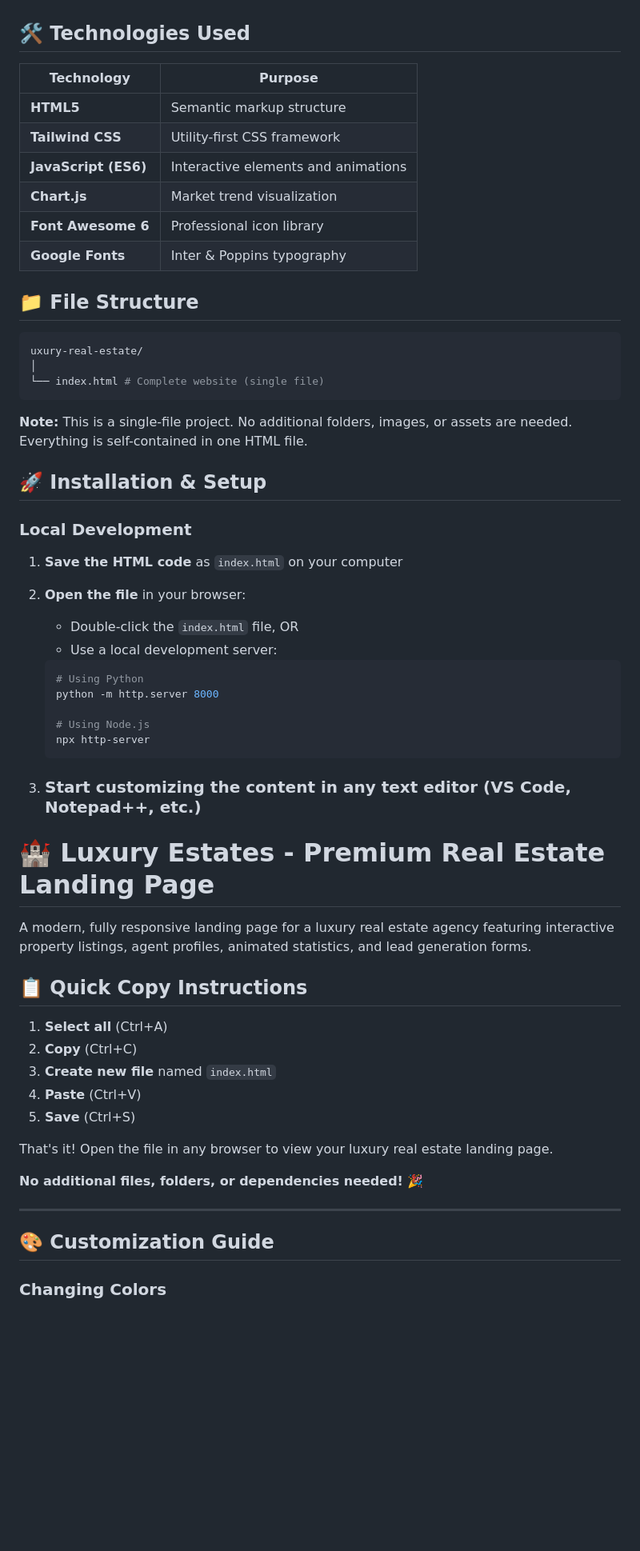
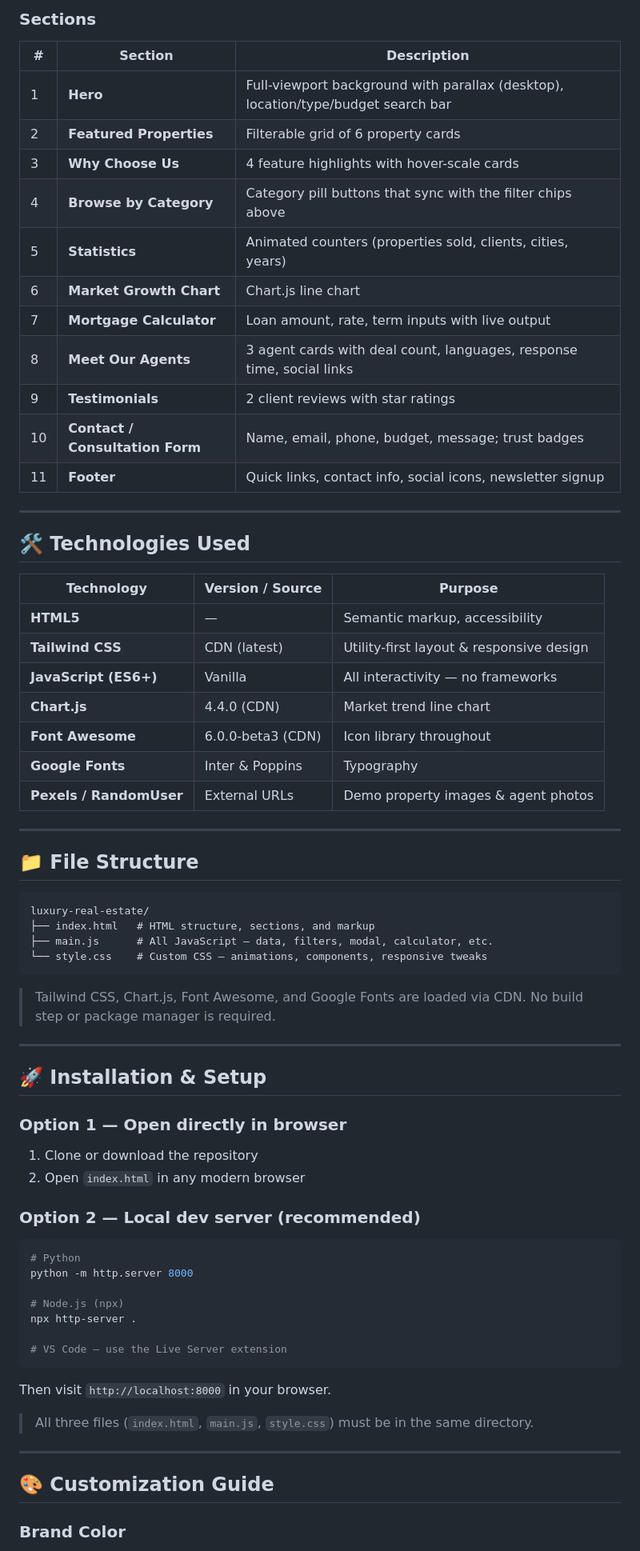
Before and after one commit to Sara12-2/luxury-real-estate-landing-page, a Markdown page: README.md, the part around one of its changes. Shown at 80% size. GitHub-like rendering; blank space fills up the shorter version.

````diff
--- a/README.md
+++ b/README.md
@@ -46,64 +44,74 @@ A modern, fully responsive landing page for a luxury real estate agency featurin
+### Sections
+
+| # | Section | Description |
+|---|---------|-------------|
+| 1 | **Hero** | Full-viewport background with parallax (desktop), location/type/budget search bar |
+| 2 | **Featured Properties** | Filterable grid of 6 property cards |
+| 3 | **Why Choose Us** | 4 feature highlights with hover-scale cards |
+| 4 | **Browse by Category** | Category pill buttons that sync with the filter chips above |
+| 5 | **Statistics** | Animated counters (properties sold, clients, cities, years) |
+| 6 | **Market Growth Chart** | Chart.js line chart |
+| 7 | **Mortgage Calculator** | Loan amount, rate, term inputs with live output |
+| 8 | **Meet Our Agents** | 3 agent cards with deal count, languages, response time, social links |
+| 9 | **Testimonials** | 2 client reviews with star ratings |
+| 10 | **Contact / Consultation Form** | Name, email, phone, budget, message; trust badges |
+| 11 | **Footer** | Quick links, contact info, social icons, newsletter signup |
+
+---
 
 ## 🛠️ Technologies Used
 
-| Technology | Purpose |
-|------------|---------|
-| **HTML5** | Semantic markup structure |
-| **Tailwind CSS** | Utility-first CSS framework |
-| **JavaScript (ES6)** | Interactive elements and animations |
-| **Chart.js** | Market trend visualization |
-| **Font Awesome 6** | Professional icon library |
-| **Google Fonts** | Inter & Poppins typography |
+| Technology | Version / Source | Purpose |
+|------------|-----------------|---------|
+| **HTML5** | — | Semantic markup, accessibility |
+| **Tailwind CSS** | CDN (latest) | Utility-first layout & responsive design |
+| **JavaScript (ES6+)** | Vanilla | All interactivity — no frameworks |
+| **Chart.js** | 4.4.0 (CDN) | Market trend line chart |
+| **Font Awesome** | 6.0.0-beta3 (CDN) | Icon library throughout |
+| **Google Fonts** | Inter & Poppins | Typography |
+| **Pexels / RandomUser** | External URLs | Demo property images & agent photos |
+
+---
 
 ## 📁 File Structure
 
-```bash
-uxury-real-estate/
-│
-└── index.html # Complete website (single file)
+```
+luxury-real-estate/
+├── index.html   # HTML structure, sections, and markup
+├── main.js      # All JavaScript — data, filters, modal, calculator, etc.
+└── style.css    # Custom CSS — animations, components, responsive tweaks
 ```
 
+> Tailwind CSS, Chart.js, Font Awesome, and Google Fonts are loaded via CDN. No build step or package manager is required.
 
-**Note:** This is a single-file project. No additional folders, images, or assets are needed. Everything is self-contained in one HTML file.
+---
 
 ## 🚀 Installation & Setup
 
-### Local Development
+### Option 1 — Open directly in browser
 
-1. **Save the HTML code** as `index.html` on your computer
+1. Clone or download the repository
+2. Open `index.html` in any modern browser
 
-2. **Open the file** in your browser:
-   - Double-click the `index.html` file, OR
-   - Use a local development server:
+### Option 2 — Local dev server (recommended)
 
-   ```bash
-   # Using Python
-   python -m http.server 8000
+```bash
+# Python
+python -m http.server 8000
 
-   # Using Node.js
-   npx http-server
-   ```
-3. ### Start customizing the content in any text editor (VS Code, Notepad++, etc.)
+# Node.js (npx)
+npx http-server .
 
-# 🏰 Luxury Estates - Premium Real Estate Landing Page
+# VS Code — use the Live Server extension
+```
 
-A modern, fully responsive landing page for a luxury real estate agency featuring interactive property listings, agent profiles, animated statistics, and lead generation forms.
+Then visit `http://localhost:8000` in your browser.
 
-## 📋 Quick Copy Instructions
-
-1. **Select all** (Ctrl+A)
-2. **Copy** (Ctrl+C)
-3. **Create new file** named `index.html`
-4. **Paste** (Ctrl+V)
-5. **Save** (Ctrl+S)
-
-That's it! Open the file in any browser to view your luxury real estate landing page.
-
-**No additional files, folders, or dependencies needed!** 🎉
+> All three files (`index.html`, `main.js`, `style.css`) must be in the same directory.
 
 ---
 
 ## 🎨 Customization Guide
 
-### Changing Colors
+### Brand Color
 
````
Also changed, not shown: other parts of README.md (+162 -36 lines).
